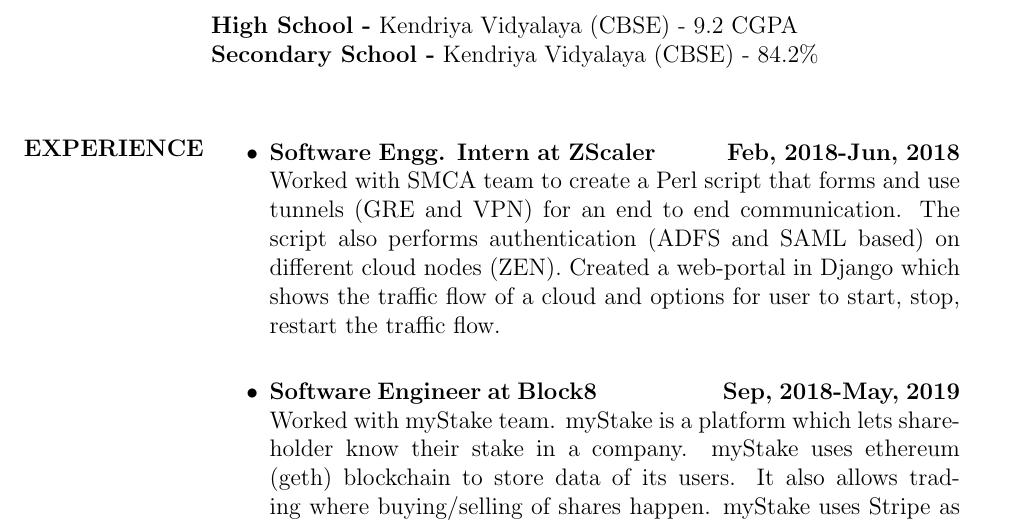
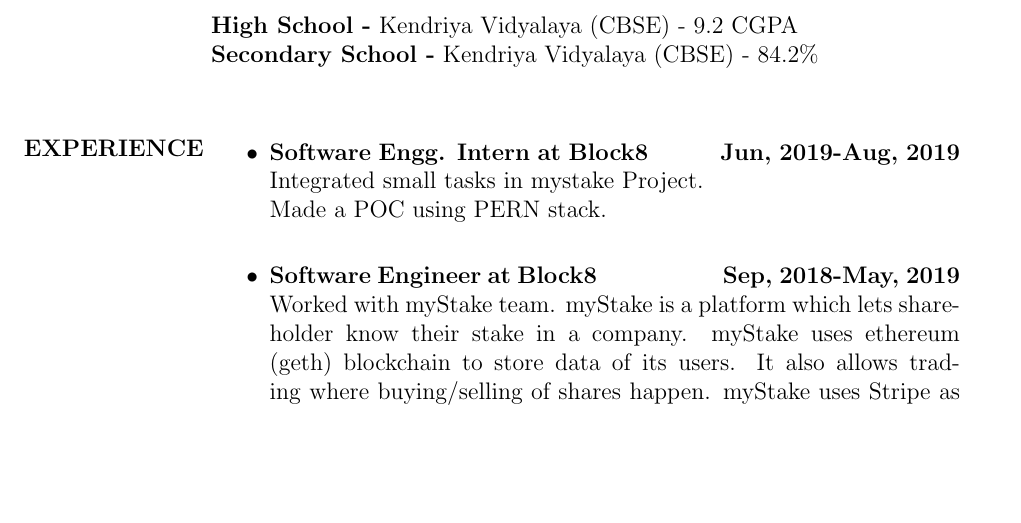
Before and after one commit to darshansharma/resume, a LaTeX CV (resumeDarshanSharma.tex): part of page 1 of 2, cut so that both start at the same text, the shorter picture padded with empty space. Compiled offline with pdfLaTeX.

Commit message:
removed zscaler

```diff
--- a/resumeDarshanSharma.tex
+++ b/resumeDarshanSharma.tex
@@ -36,11 +36,8 @@
 
 \section{EXPERIENCE}
 \begin{itemize}
-\item \textbf{Software Engg. Intern at ZScaler \hspace{10mm} Feb, 2018-Jun, 2018}\\
-Worked with SMCA team to create a Perl script that forms and use tunnels (GRE
-and VPN) for an end to end communication. The script also performs authentication
-(ADFS and SAML based) on different cloud nodes (ZEN).
-Created a web-portal in Django which shows the traffic flow of a cloud and options for user to start, stop, restart the traffic flow.
+\item \textbf{Software Engg. Intern at Block8 \hspace{10mm} Jun, 2019-Aug, 2019}\\
+Integrated small tasks in mystake Project. \\Made a POC using PERN stack.
 \\
 \item \textbf{Software Engineer at Block8 \hspace{20mm} Sep, 2018-May, 2019}\\
 Worked with myStake team. myStake is a platform which lets shareholder know their stake in a company. myStake uses ethereum (geth) blockchain to store data of its users. It also allows trading where buying/selling of shares happen. myStake uses Stripe as its payment gateway. It is built using meteorJS, reactJS(frontend), geth(blockchain).
```
Also changed, not shown: resumeDarshanSharma.pdf, 2 other files.
